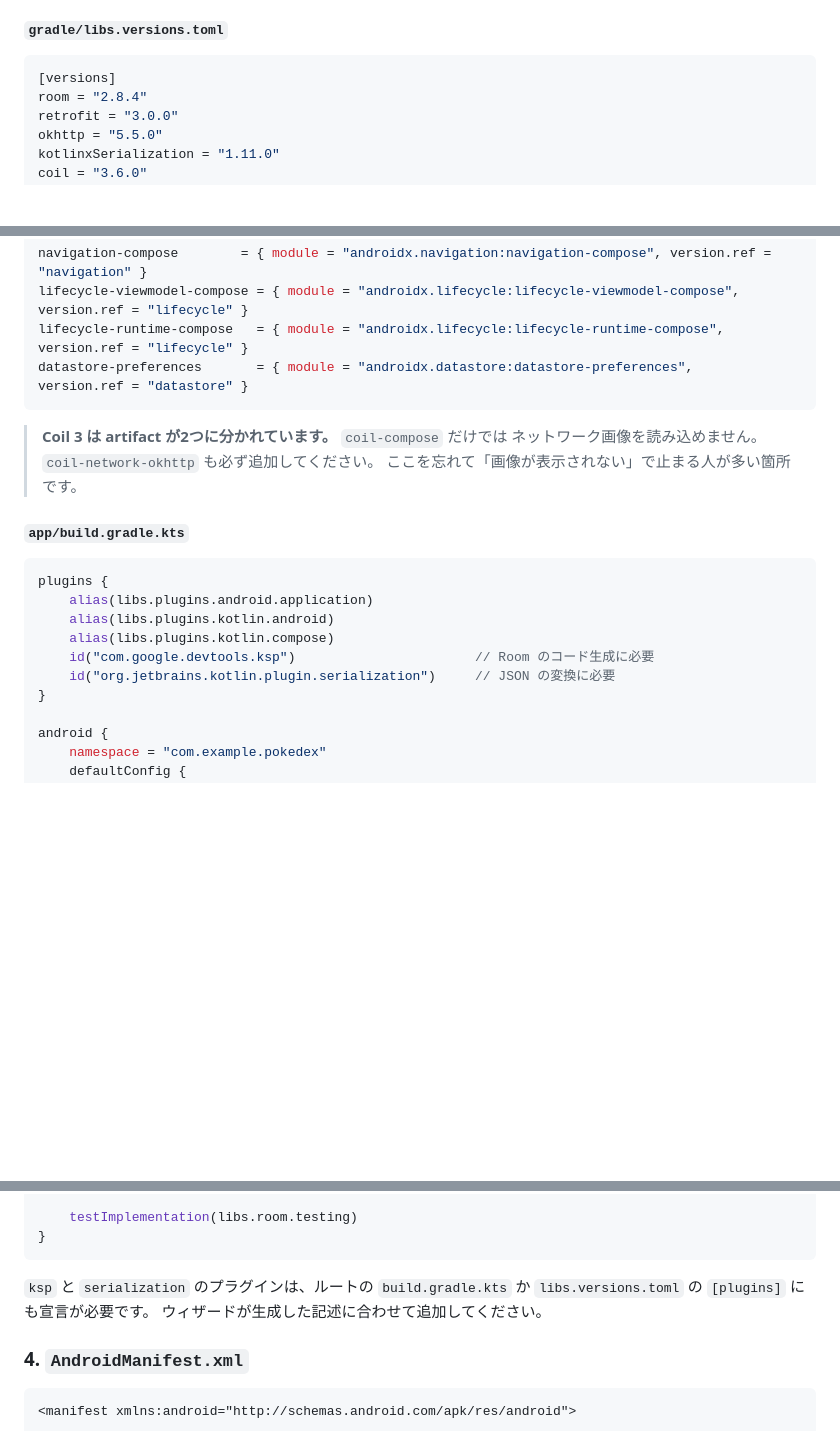
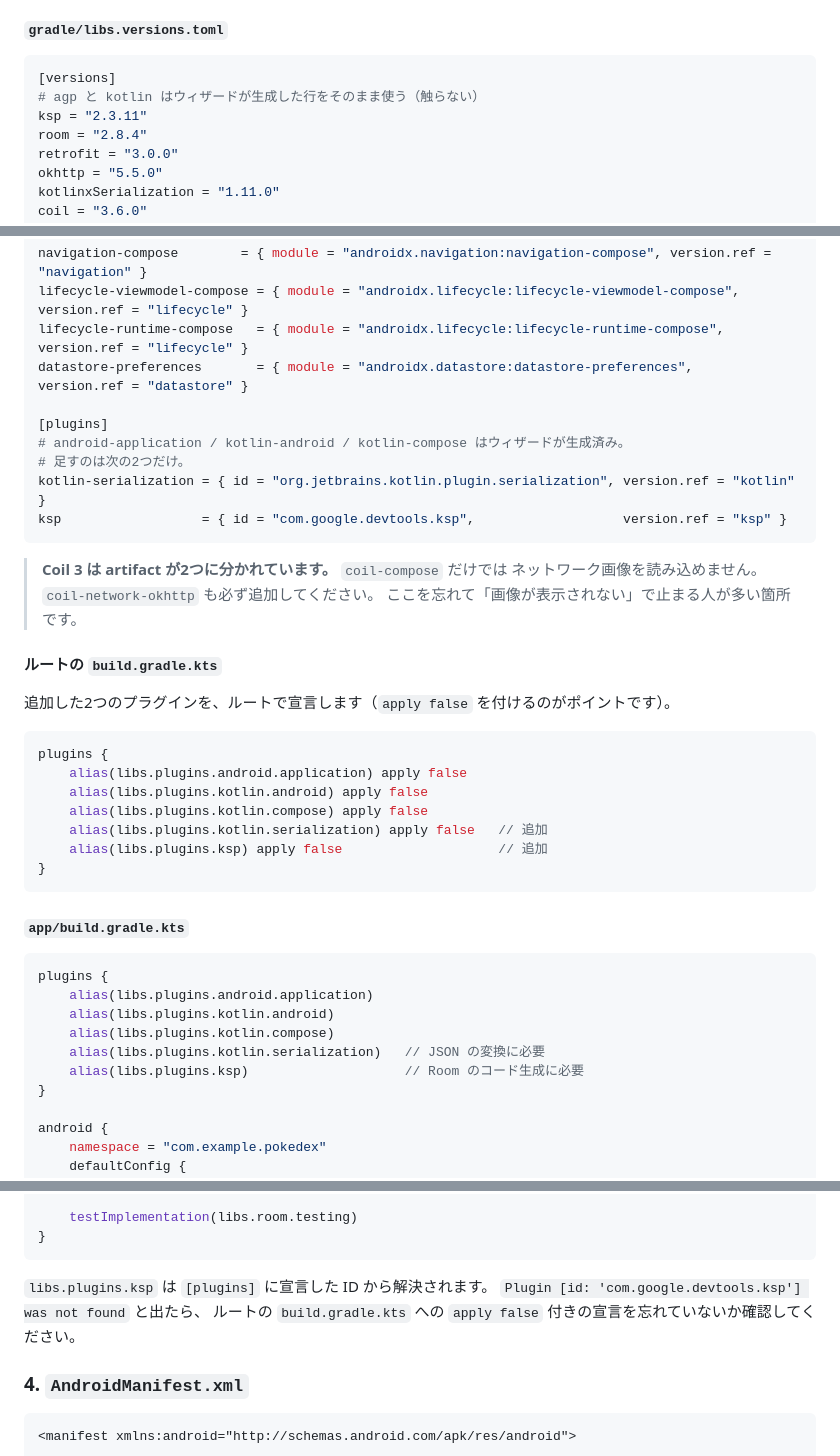
Before and after one commit to sghh02/pokedex-android-kadai, a Markdown page: docs/最終課題_全文.md, 3 parts joined by grey strips. Drawn GitHub-style; blank space fills up the shorter version.

Commit message:
docs: Gradle プラグインの宣言を具体化
libs.versions.toml の [plugins] とルート build.gradle.kts の記述を明示し、
「ウィザードに合わせて追加」で終わっていた箇所を貼って動く形にした。

Co-Authored-By: Claude Opus 5 <noreply@anthropic.com>

````diff
--- a/docs/最終課題_全文.md
+++ b/docs/最終課題_全文.md
@@ -2583,6 +2583,8 @@ CREATE INDEX idx_cache_last_accessed ON pokemon_detail_cache(last_accessed);
 
 ```toml
 [versions]
+# agp と kotlin はウィザードが生成した行をそのまま使う（触らない）
+ksp = "2.3.11"
 room = "2.8.4"
 retrofit = "3.0.0"
 okhttp = "5.5.0"
@@ -2610,11 +2612,31 @@ navigation-compose        = { module = "androidx.navigation:navigation-compose",
 lifecycle-viewmodel-compose = { module = "androidx.lifecycle:lifecycle-viewmodel-compose", version.ref = "lifecycle" }
 lifecycle-runtime-compose   = { module = "androidx.lifecycle:lifecycle-runtime-compose",   version.ref = "lifecycle" }
 datastore-preferences       = { module = "androidx.datastore:datastore-preferences",       version.ref = "datastore" }
+
+[plugins]
+# android-application / kotlin-android / kotlin-compose はウィザードが生成済み。
+# 足すのは次の2つだけ。
+kotlin-serialization = { id = "org.jetbrains.kotlin.plugin.serialization", version.ref = "kotlin" }
+ksp                  = { id = "com.google.devtools.ksp",                   version.ref = "ksp" }
 ```
 
 > **Coil 3 は artifact が2つに分かれています。** `coil-compose` だけでは
 > ネットワーク画像を読み込めません。`coil-network-okhttp` も必ず追加してください。
 > ここを忘れて「画像が表示されない」で止まる人が多い箇所です。
+
+#### ルートの `build.gradle.kts`
+
+追加した2つのプラグインを、ルートで宣言します（`apply false` を付けるのがポイントです）。
+
+```kotlin
+plugins {
+    alias(libs.plugins.android.application) apply false
+    alias(libs.plugins.kotlin.android) apply false
+    alias(libs.plugins.kotlin.compose) apply false
+    alias(libs.plugins.kotlin.serialization) apply false   // 追加
+    alias(libs.plugins.ksp) apply false                    // 追加
+}
+```
 
 #### `app/build.gradle.kts`
 
@@ -2623,8 +2645,8 @@ plugins {
     alias(libs.plugins.android.application)
     alias(libs.plugins.kotlin.android)
     alias(libs.plugins.kotlin.compose)
-    id("com.google.devtools.ksp")                       // Room のコード生成に必要
-    id("org.jetbrains.kotlin.plugin.serialization")     // JSON の変換に必要
+    alias(libs.plugins.kotlin.serialization)   // JSON の変換に必要
+    alias(libs.plugins.ksp)                    // Room のコード生成に必要
 }
 
 android {
@@ -2660,9 +2682,9 @@ dependencies {
 }
 ```
 
-`ksp` と `serialization` のプラグインは、ルートの `build.gradle.kts` か
-`libs.versions.toml` の `[plugins]` にも宣言が必要です。
-ウィザードが生成した記述に合わせて追加してください。
+`libs.plugins.ksp` は `[plugins]` に宣言した ID から解決されます。
+`Plugin [id: 'com.google.devtools.ksp'] was not found` と出たら、
+ルートの `build.gradle.kts` への `apply false` 付きの宣言を忘れていないか確認してください。
 
 ### 4. `AndroidManifest.xml`
 
````
Also changed, not shown: docs/05_環境構築ガイド.md (+27 -5 lines).
